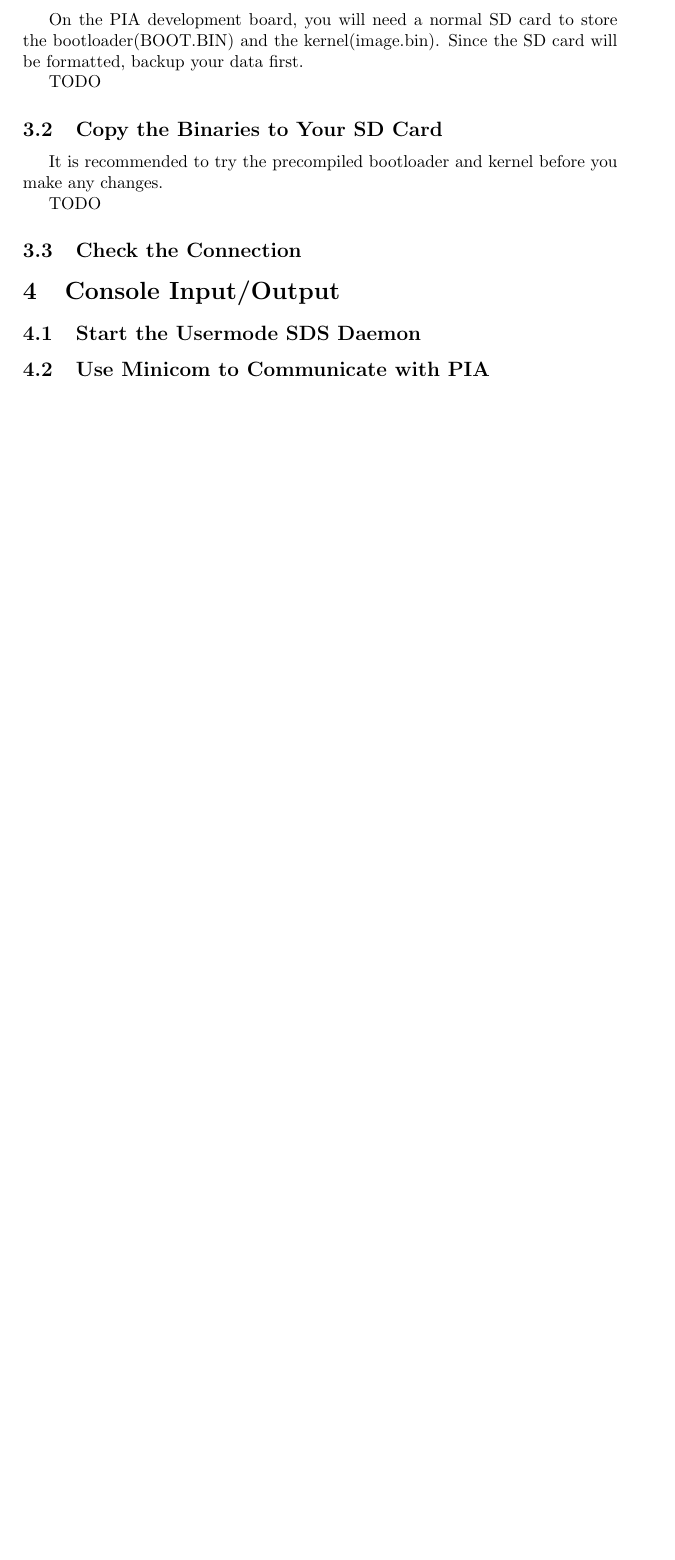
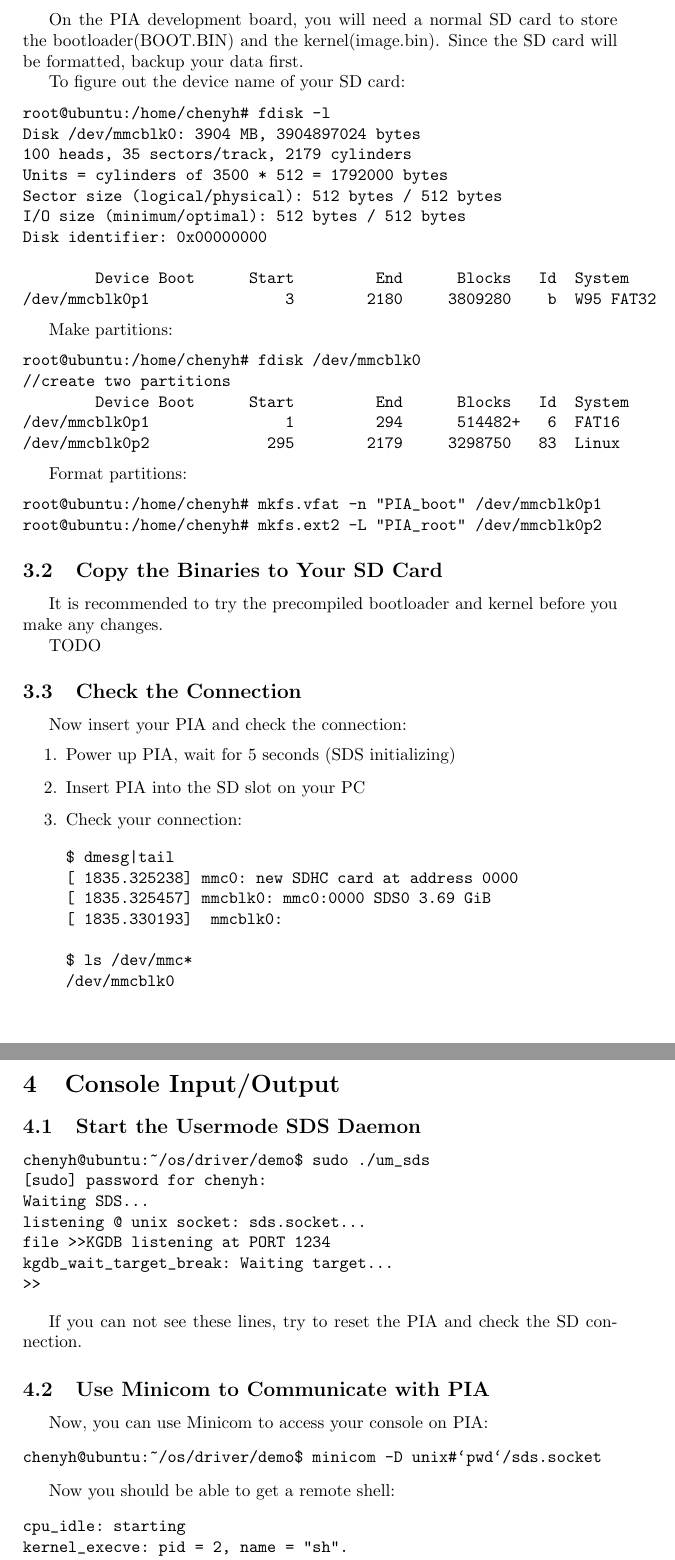
Before and after one commit to chyh1990/ucore-arch-arm, a LaTeX document (doc/sds_readme/sds_readme.tex): part of page 2 of 3 before the commit and two parts of pages 2 and 3 of 4 after it, the two joined at a grey line, cut so that both start at the same text, the shorter picture padded with empty space. Compiled offline with pdfLaTeX.

Commit message:
user guide

```diff
--- a/doc/sds_readme/sds_readme.tex
+++ b/doc/sds_readme/sds_readme.tex
@@ -80,9 +82,37 @@ Other tools you need:
 \subsection{Prepare An SD Card}
+
 On the PIA development board, you will need a normal SD card to store
 the bootloader(BOOT.BIN) and the kernel(image.bin).
 Since the SD card will be formatted, backup your data first.
 
-TODO
+To figure out the device name of your SD card:
+\begin{verbatim}
+root@ubuntu:/home/chenyh# fdisk -l
+Disk /dev/mmcblk0: 3904 MB, 3904897024 bytes
+100 heads, 35 sectors/track, 2179 cylinders
+Units = cylinders of 3500 * 512 = 1792000 bytes
+Sector size (logical/physical): 512 bytes / 512 bytes
+I/O size (minimum/optimal): 512 bytes / 512 bytes
+Disk identifier: 0x00000000
+
+        Device Boot      Start         End      Blocks   Id  System
+/dev/mmcblk0p1               3        2180     3809280    b  W95 FAT32
+\end{verbatim}
+
+Make partitions:
+\begin{verbatim}
+root@ubuntu:/home/chenyh# fdisk /dev/mmcblk0
+//create two partitions
+        Device Boot      Start         End      Blocks   Id  System
+/dev/mmcblk0p1               1         294      514482+   6  FAT16
+/dev/mmcblk0p2             295        2179     3298750   83  Linux
+\end{verbatim}
+
+Format partitions:
+\begin{verbatim}
+root@ubuntu:/home/chenyh# mkfs.vfat -n "PIA_boot" /dev/mmcblk0p1
+root@ubuntu:/home/chenyh# mkfs.ext2 -L "PIA_root" /dev/mmcblk0p2
+\end{verbatim}
 
 \subsection{Copy the Binaries to Your SD Card}
 It is recommended to try the precompiled bootloader and kernel before
@@ -91,12 +121,53 @@ you make any changes.
 TODO
 
 \subsection{Check the Connection}
+Now insert your PIA and check the connection:
+\begin{enumerate}
+  \item Power up PIA, wait for 5 seconds (SDS initializing)
+  \item Insert PIA into the SD slot on your PC
+  \item Check your connection:
+    \begin{verbatim}
+$ dmesg|tail
+[ 1835.325238] mmc0: new SDHC card at address 0000
+[ 1835.325457] mmcblk0: mmc0:0000 SDS0 3.69 GiB
+[ 1835.330193]  mmcblk0:
+
+$ ls /dev/mmc*
+/dev/mmcblk0
+    \end{verbatim}
+
+\end{enumerate}
 
 \section{Console Input/Output}
 
 \subsection{Start the Usermode SDS Daemon}
 
+\begin{verbatim}
+chenyh@ubuntu:~/os/driver/demo$ sudo ./um_sds
+[sudo] password for chenyh:
+Waiting SDS...
+listening @ unix socket: sds.socket...
+file >>KGDB listening at PORT 1234
+kgdb_wait_target_break: Waiting target...
+>>
+\end{verbatim}
+
+If you can not see these lines, try to reset the PIA and
+check the SD connection.
+
 \subsection{Use Minicom to Communicate with PIA}
+Now, you can use Minicom to access your console on PIA:
+\begin{verbatim}
+chenyh@ubuntu:~/os/driver/demo$ minicom -D unix#`pwd`/sds.socket
+\end{verbatim}
+
+Now you should be able to get a remote shell:
+\begin{verbatim}
+cpu_idle: starting
+kernel_execve: pid = 2, name = "sh".
+Welcome to sh!
+$
+\end{verbatim}
 
 \subsection{Enable UART}
 By default, Ucore only uses SDS as its I/O device. If you need
```
Also changed, not shown: doc/sds_readme/sds_readme.tex (2 more changed lines).
